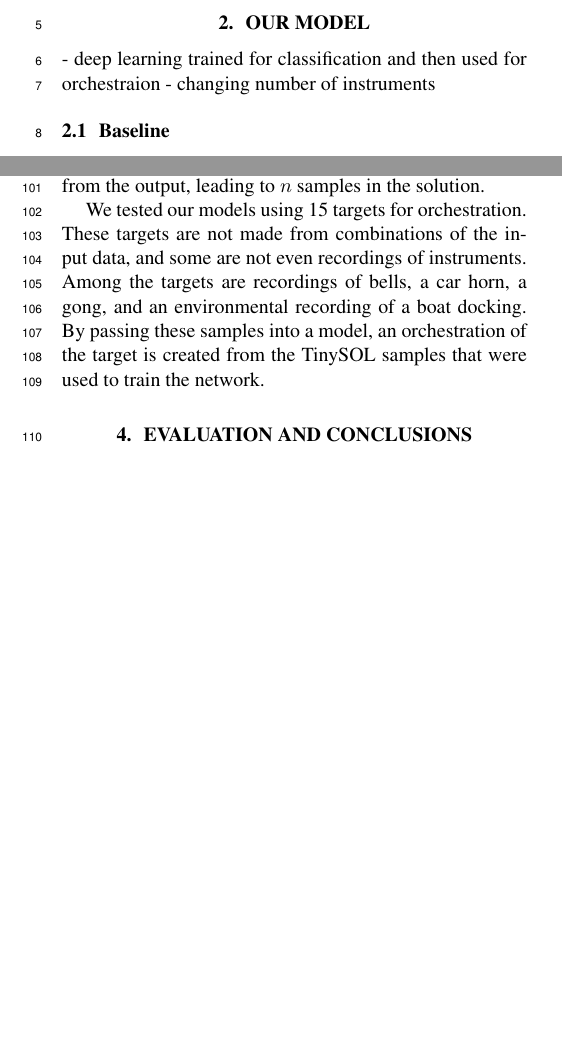
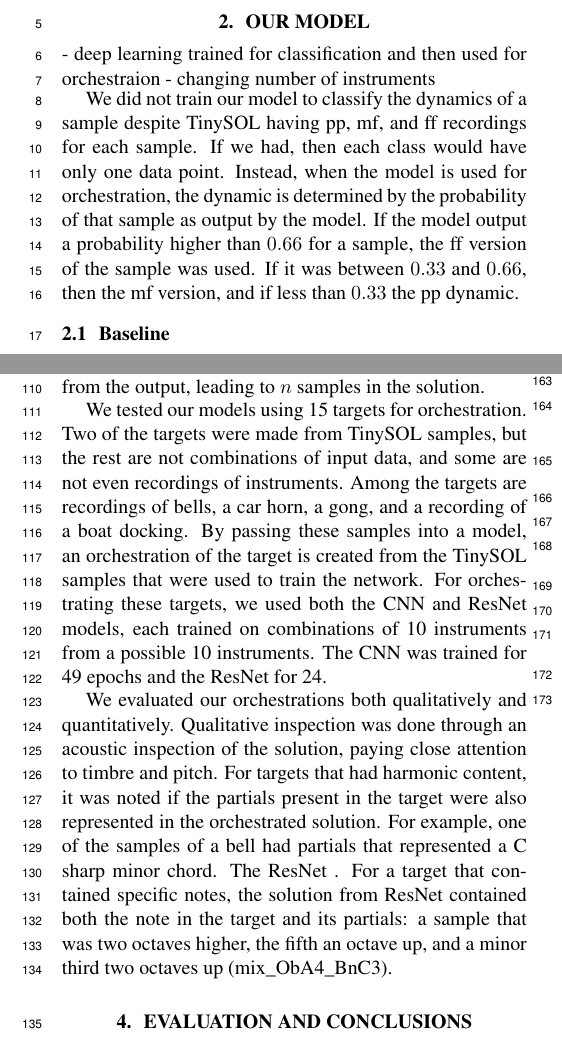
Before and after one commit to dzluke/DeepOrchestration, a LaTeX paper (paper/latex/paper.tex): two parts of the columns of pages 1 and 2 of 2, joined at a grey line, cut so that both start at the same text, the shorter picture padded with empty space. Compiled offline with pdfLaTeX.

Commit message:
Add to experiments section

```diff
--- a/paper/latex/paper.tex
+++ b/paper/latex/paper.tex
@@ -87,6 +87,8 @@ The abstract should be placed at the top left column and should contain about 15
 - deep learning trained for classification and then used for orchestraion
 - changing number of instruments
 
+We did not train our model to classify the dynamics of a sample despite TinySOL having pp, mf, and ff recordings for each sample. If we had, then each class would have only one data point. Instead, when the model is used for orchestration, the dynamic is determined by the probability of that sample as output by the model. If the model output a probability higher than $0.66$ for a sample, the ff version of the sample was used. If it was between $0.33$ and $0.66$, then the mf version, and if less than $0.33$ the pp dynamic.
+
 \subsection{Baseline}
 In order to have a baseline to compare our results against, we attempted to solve the classification problem using various linear classifiers. The classifiers we tested were Support Vector Machine (SVM), Random Forest, and K-Nearest Neighbors. We used the implementations provided in the scikit-learn library for each classifier. For SVM, we used SVC with an RBF kernel. For Random Forest, we set the maximum depth of each tree to be 15. Each classifier was wrapped in a MultiOutputClassifier to achieve the multi-label nature of this problem. We found SVM to have the highest accuracy of the three classifiers across all experiments. All of the following baselin experiments used 50,000 generated samples with a train-test split of 60/40. Each sample is a combination of one or more instruments and is four seconds in length. The features used are the mel frequency cepstral coefficients (MFCCs) of the resulting combination, with a total of 100 coefficients per sample.
 
@@ -116,7 +118,9 @@ This was still a simplified version of the problem, as we were identifying only
 
 We performed experiments varying the number instruments used to form combinations, and varying the number of instruments used in each combination. (insert table of data showing the results of CNN with 2,3,4 etc instruments). An arbitrary number of samples can be used in the solution, since the $n$ highest probabilities can be taken from the output, leading to $n$ samples in the solution.
 
-We tested our models using 15 targets for orchestration. These targets are not made from combinations of the input data, and some are not even recordings of instruments. Among the targets are recordings of bells, a car horn, a gong, and an environmental recording of a boat docking. By passing these samples into a model, an orchestration of the target is created from the TinySOL samples that were used to train the network.
+We tested our models using 15 targets for orchestration. Two of the targets were made from TinySOL samples, but the rest are not combinations of input data, and some are not even recordings of instruments. Among the targets are recordings of bells, a car horn, a gong, and a recording of a boat docking. By passing these samples into a model, an orchestration of the target is created from the TinySOL samples that were used to train the network. For orchestrating these targets, we used both the CNN and ResNet models, each trained on combinations of 10 instruments from a possible 10 instruments. The CNN was trained for 49 epochs and the ResNet for 24.
+
+We evaluated our orchestrations both qualitatively and quantitatively. Qualitative inspection was done through an acoustic inspection of the solution, paying close attention to timbre and pitch. For targets that had harmonic content, it was noted if the partials present in the target were also represented in the orchestrated solution. For example, one of the samples of a bell had partials that represented a C sharp minor chord. The ResNet . For a target that contained specific notes, the solution from ResNet contained both the note in the target and its partials: a sample that was two octaves higher, the fifth an octave up, and a minor third two octaves up (mix\_ObA4\_BnC3).
 
 \section{Evaluation and Conclusions}
 - the approach seems promising for orchestration
```
